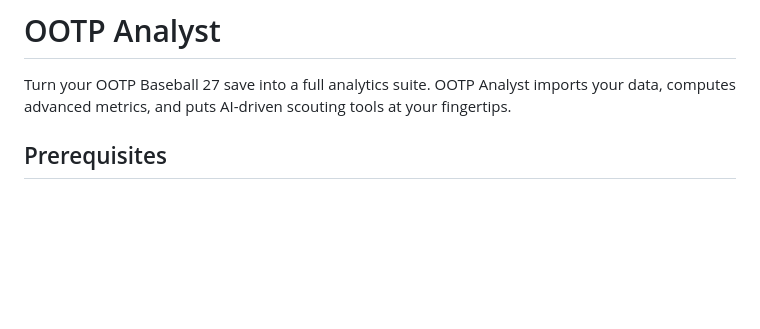
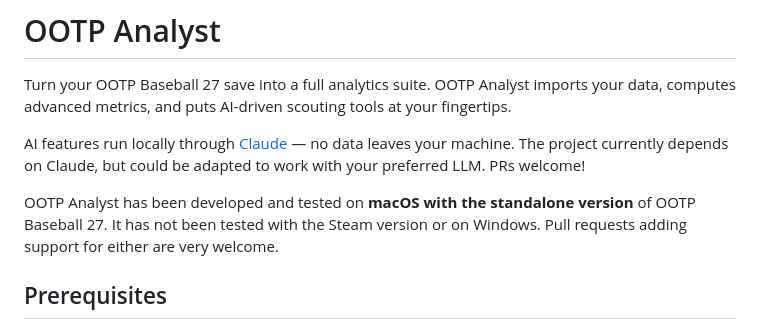
Before and after one commit to rwalker123/ootp-db, a Markdown page: README.md, the part around the change. Drawn GitHub-style; blank space fills up the shorter version.

Commit message:
Expand intro with LLM, platform, and contributor notes
Co-Authored-By: Claude Sonnet 4.6 <noreply@anthropic.com>

```diff
--- a/README.md
+++ b/README.md
@@ -1,6 +1,10 @@
 # OOTP Analyst
 
 Turn your OOTP Baseball 27 save into a full analytics suite. OOTP Analyst imports your data, computes advanced metrics, and puts AI-driven scouting tools at your fingertips.
+
+AI features run locally through [Claude](https://claude.ai) — no data leaves your machine. The project currently depends on Claude, but could be adapted to work with your preferred LLM. PRs welcome!
+
+OOTP Analyst has been developed and tested on **macOS with the standalone version** of OOTP Baseball 27. It has not been tested with the Steam version or on Windows. Pull requests adding support for either are very welcome.
 
 ## Prerequisites
 
```
